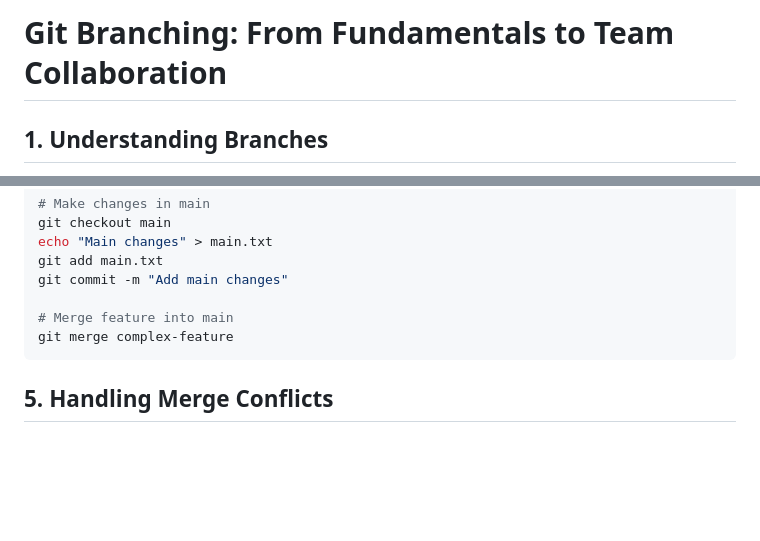
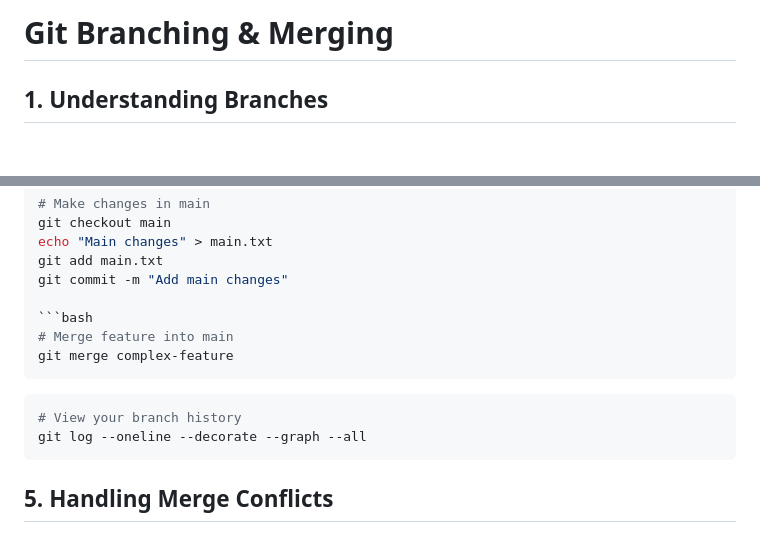
Before and after one commit to steve3535/gitlab-university, a Markdown page: day-1/5-branching-and-merging.md, 2 parts joined by grey strips. GitHub-like rendering; blank space fills up the shorter version.

````diff
--- a/day-1/5-branching.md
+++ b/day-1/5-branching-and-merging.md
@@ -1,4 +1,4 @@
-# Git Branching: From Fundamentals to Team Collaboration
+# Git Branching & Merging
 
 ## 1. Understanding Branches
 A branch in Git is simply a lightweight movable pointer to a commit. Think of it as a separate line of development that allows you to:
@@ -121,8 +123,13 @@ echo "Main changes" > main.txt
 git add main.txt
 git commit -m "Add main changes"
 
+```bash
 # Merge feature into main
 git merge complex-feature
+```
+```bash
+# View your branch history
+git log --oneline --decorate --graph --all
 ```
 
 ## 5. Handling Merge Conflicts
````
Also changed, not shown: other parts of day-1/5-branching-and-merging.md (+17 -11 lines).
